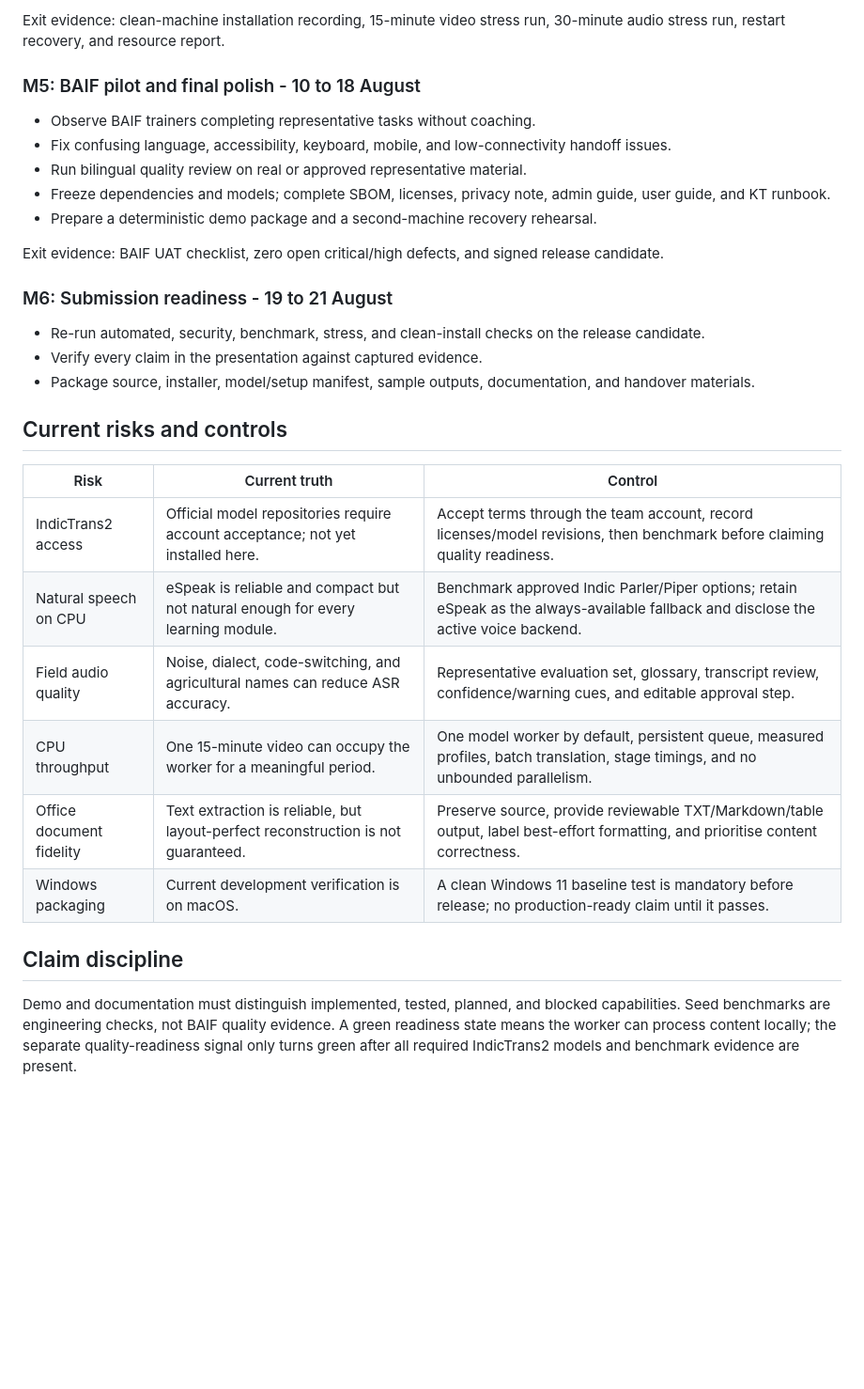
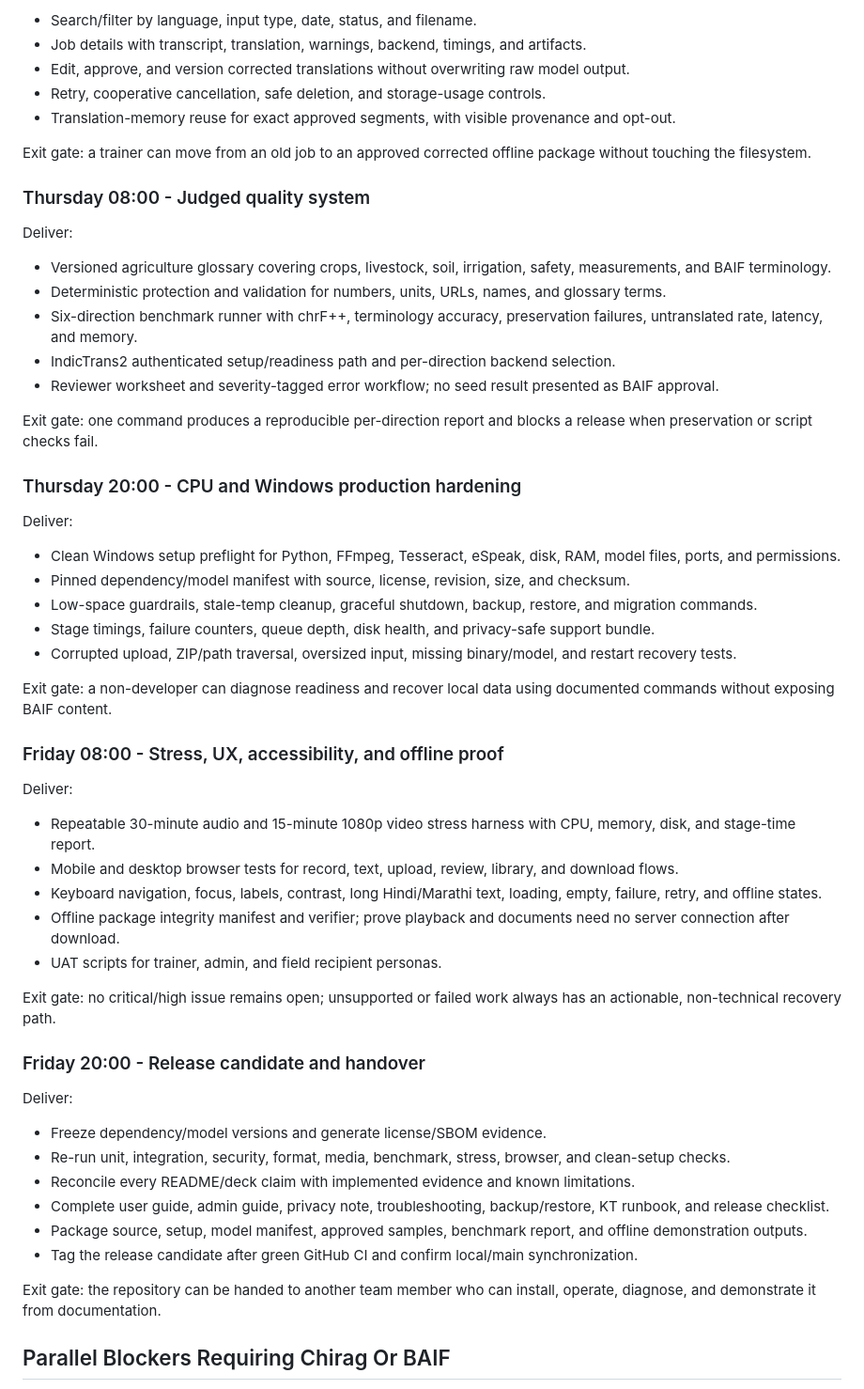
Before and after one commit to ChiragArora31/VaaniSetu, a Markdown page: IMPLEMENTATION_ROADMAP.md, the part around one of its changes. Shown at 94% size. GitHub-like rendering; blank space fills up the shorter version.

```diff
--- a/IMPLEMENTATION_ROADMAP.md
+++ b/IMPLEMENTATION_ROADMAP.md
@@ -61,33 +55,60 @@ Exit evidence: role matrix tests, restart tests, and user journey test from appr
 
-Exit evidence: clean-machine installation recording, 15-minute video stress run, 30-minute audio stress run, restart recovery, and resource report.
+- Search/filter by language, input type, date, status, and filename.
+- Job details with transcript, translation, warnings, backend, timings, and artifacts.
+- Edit, approve, and version corrected translations without overwriting raw model output.
+- Retry, cooperative cancellation, safe deletion, and storage-usage controls.
+- Translation-memory reuse for exact approved segments, with visible provenance and opt-out.
 
-### M5: BAIF pilot and final polish - 10 to 18 August
+Exit gate: a trainer can move from an old job to an approved corrected offline package without touching the filesystem.
 
-- Observe BAIF trainers completing representative tasks without coaching.
-- Fix confusing language, accessibility, keyboard, mobile, and low-connectivity handoff issues.
-- Run bilingual quality review on real or approved representative material.
-- Freeze dependencies and models; complete SBOM, licenses, privacy note, admin guide, user guide, and KT runbook.
-- Prepare a deterministic demo package and a second-machine recovery rehearsal.
+### Thursday 08:00 - Judged quality system
 
-Exit evidence: BAIF UAT checklist, zero open critical/high defects, and signed release candidate.
+Deliver:
 
-### M6: Submission readiness - 19 to 21 August
+- Versioned agriculture glossary covering crops, livestock, soil, irrigation, safety, measurements, and BAIF terminology.
+- Deterministic protection and validation for numbers, units, URLs, names, and glossary terms.
+- Six-direction benchmark runner with chrF++, terminology accuracy, preservation failures, untranslated rate, latency, and memory.
+- IndicTrans2 authenticated setup/readiness path and per-direction backend selection.
+- Reviewer worksheet and severity-tagged error workflow; no seed result presented as BAIF approval.
 
-- Re-run automated, security, benchmark, stress, and clean-install checks on the release candidate.
-- Verify every claim in the presentation against captured evidence.
-- Package source, installer, model/setup manifest, sample outputs, documentation, and handover materials.
+Exit gate: one command produces a reproducible per-direction report and blocks a release when preservation or script checks fail.
 
-## Current risks and controls
+### Thursday 20:00 - CPU and Windows production hardening
 
-| Risk | Current truth | Control |
-| --- | --- | --- |
-| IndicTrans2 access | Official model repositories require account acceptance; not yet installed here. | Accept terms through the team account, record licenses/model revisions, then benchmark before claiming quality readiness. |
-| Natural speech on CPU | eSpeak is reliable and compact but not natural enough for every learning module. | Benchmark approved Indic Parler/Piper options; retain eSpeak as the always-available fallback and disclose the active voice backend. |
-| Field audio quality | Noise, dialect, code-switching, and agricultural names can reduce ASR accuracy. | Representative evaluation set, glossary, transcript review, confidence/warning cues, and editable approval step. |
-| CPU throughput | One 15-minute video can occupy the worker for a meaningful period. | One model worker by default, persistent queue, measured profiles, batch translation, stage timings, and no unbounded parallelism. |
-| Office document fidelity | Text extraction is reliable, but layout-perfect reconstruction is not guaranteed. | Preserve source, provide reviewable TXT/Markdown/table output, label best-effort formatting, and prioritise content correctness. |
-| Windows packaging | Current development verification is on macOS. | A clean Windows 11 baseline test is mandatory before release; no production-ready claim until it passes. |
+Deliver:
 
-## Claim discipline
+- Clean Windows setup preflight for Python, FFmpeg, Tesseract, eSpeak, disk, RAM, model files, ports, and permissions.
+- Pinned dependency/model manifest with source, license, revision, size, and checksum.
+- Low-space guardrails, stale-temp cleanup, graceful shutdown, backup, restore, and migration commands.
+- Stage timings, failure counters, queue depth, disk health, and privacy-safe support bundle.
+- Corrupted upload, ZIP/path traversal, oversized input, missing binary/model, and restart recovery tests.
 
-Demo and documentation must distinguish implemented, tested, planned, and blocked capabilities. Seed benchmarks are engineering checks, not BAIF quality evidence. A green readiness state means the worker can process content locally; the separate quality-readiness signal only turns green after all required IndicTrans2 models and benchmark evidence are present.
+Exit gate: a non-developer can diagnose readiness and recover local data using documented commands without exposing BAIF content.
+
+### Friday 08:00 - Stress, UX, accessibility, and offline proof
+
+Deliver:
+
+- Repeatable 30-minute audio and 15-minute 1080p video stress harness with CPU, memory, disk, and stage-time report.
+- Mobile and desktop browser tests for record, text, upload, review, library, and download flows.
+- Keyboard navigation, focus, labels, contrast, long Hindi/Marathi text, loading, empty, failure, retry, and offline states.
+- Offline package integrity manifest and verifier; prove playback and documents need no server connection after download.
+- UAT scripts for trainer, admin, and field recipient personas.
+
+Exit gate: no critical/high issue remains open; unsupported or failed work always has an actionable, non-technical recovery path.
+
+### Friday 20:00 - Release candidate and handover
+
+Deliver:
+
+- Freeze dependency/model versions and generate license/SBOM evidence.
+- Re-run unit, integration, security, format, media, benchmark, stress, browser, and clean-setup checks.
+- Reconcile every README/deck claim with implemented evidence and known limitations.
+- Complete user guide, admin guide, privacy note, troubleshooting, backup/restore, KT runbook, and release checklist.
+- Package source, setup, model manifest, approved samples, benchmark report, and offline demonstration outputs.
+- Tag the release candidate after green GitHub CI and confirm local/main synchronization.
+
+Exit gate: the repository can be handed to another team member who can install, operate, diagnose, and demonstrate it from documentation.
+
+## Parallel Blockers Requiring Chirag Or BAIF
+
```
Also changed, not shown: other parts of IMPLEMENTATION_ROADMAP.md (+72 -43 lines).
